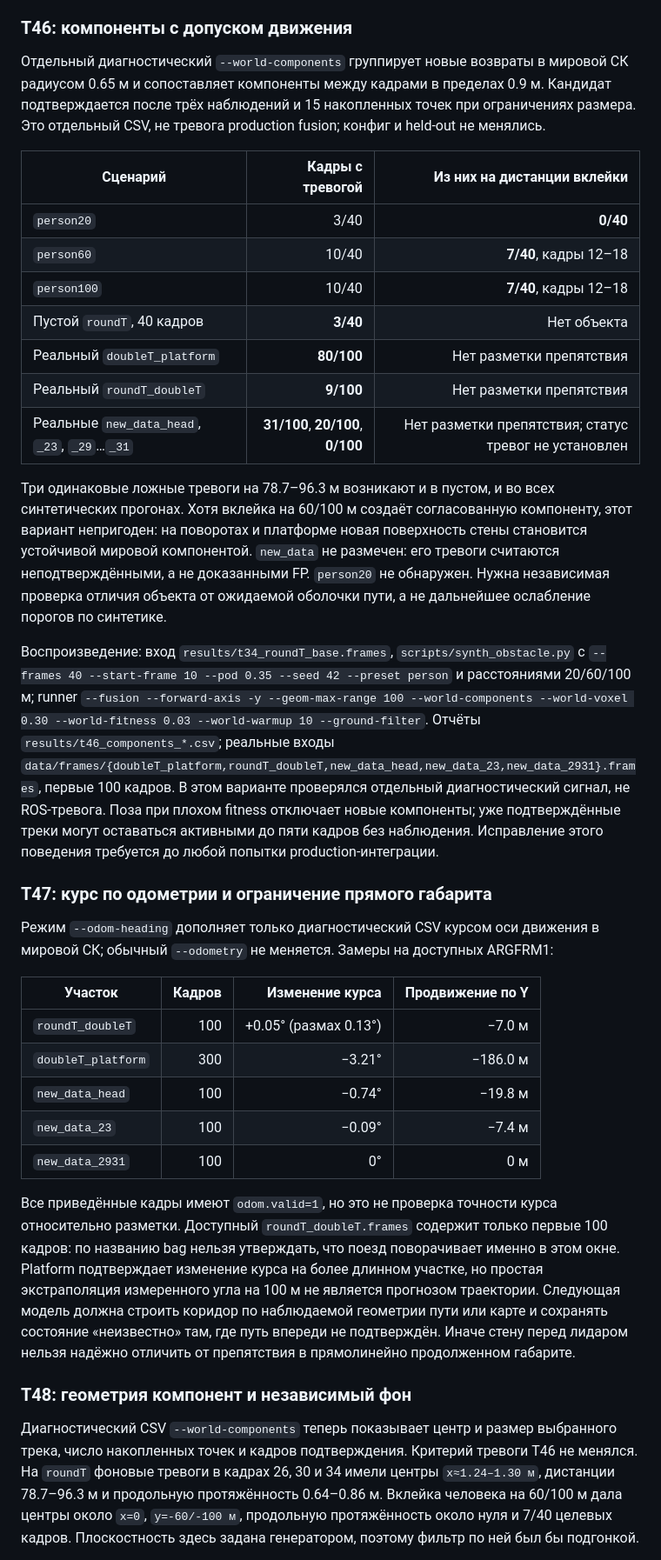
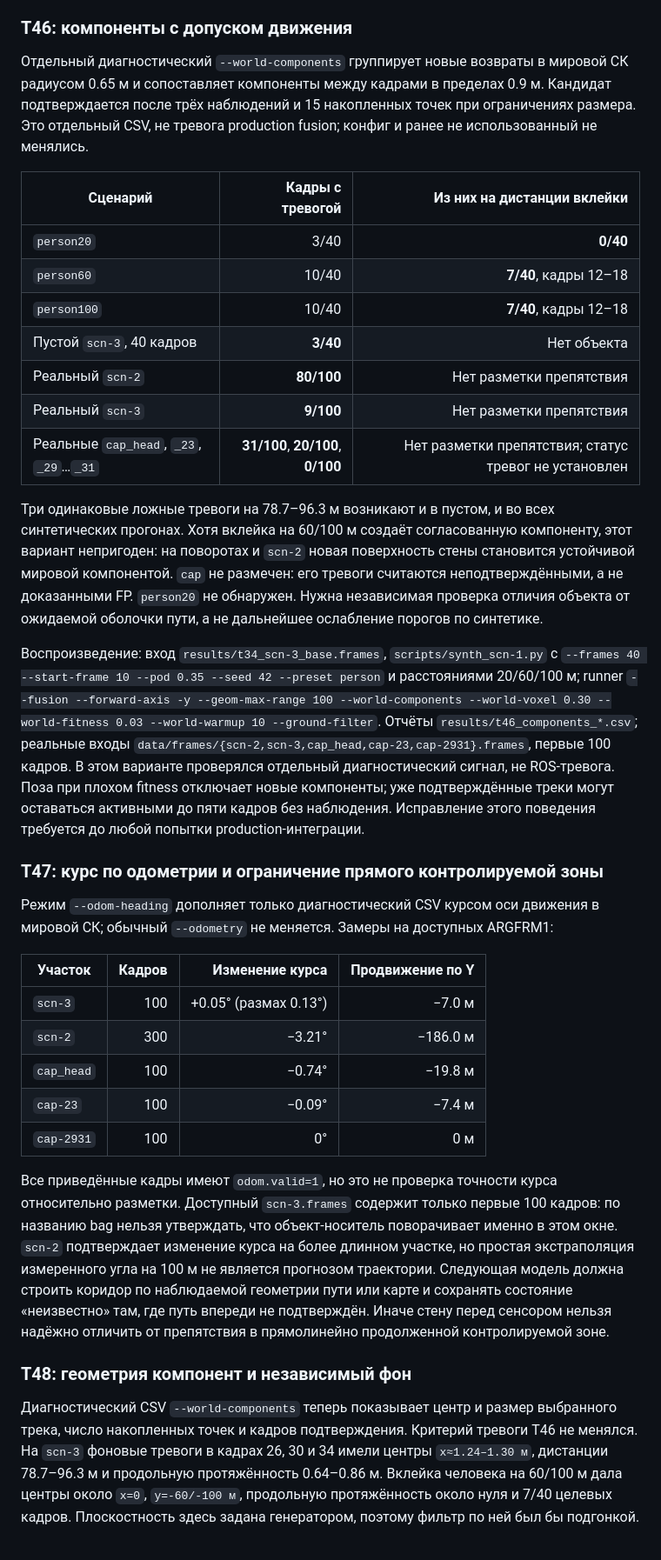
Before and after one commit to KoTeHok22/Argus, a Markdown page: docs/EXPERIMENTS.md, the part around one of its changes. Shown at 87% size. Rendered like a GitHub page.

```diff
--- a/docs/EXPERIMENTS.md
+++ b/docs/EXPERIMENTS.md
@@ -302,37 +302,37 @@ T38 проверил разрешённые рычаги на тех же 40 к
 
 ### T46: компоненты с допуском движения
 
-Отдельный диагностический `--world-components` группирует новые возвраты в мировой СК радиусом 0.65 м и сопоставляет компоненты между кадрами в пределах 0.9 м. Кандидат подтверждается после трёх наблюдений и 15 накопленных точек при ограничениях размера. Это отдельный CSV, не тревога production fusion; конфиг и held-out не менялись.
+Отдельный диагностический `--world-components` группирует новые возвраты в мировой СК радиусом 0.65 м и сопоставляет компоненты между кадрами в пределах 0.9 м. Кандидат подтверждается после трёх наблюдений и 15 накопленных точек при ограничениях размера. Это отдельный CSV, не тревога production fusion; конфиг и ранее не использованный не менялись.
 
 | Сценарий | Кадры с тревогой | Из них на дистанции вклейки |
 |---|---:|---:|
 | `person20` | 3/40 | **0/40** |
 | `person60` | 10/40 | **7/40**, кадры 12–18 |
 | `person100` | 10/40 | **7/40**, кадры 12–18 |
-| Пустой `roundT`, 40 кадров | **3/40** | Нет объекта |
-| Реальный `doubleT_platform` | **80/100** | Нет разметки препятствия |
-| Реальный `roundT_doubleT` | **9/100** | Нет разметки препятствия |
-| Реальные `new_data_head`, `_23`, `_29`…`_31` | **31/100**, **20/100**, **0/100** | Нет разметки препятствия; статус тревог не установлен |
+| Пустой `scn-3`, 40 кадров | **3/40** | Нет объекта |
+| Реальный `scn-2` | **80/100** | Нет разметки препятствия |
+| Реальный `scn-3` | **9/100** | Нет разметки препятствия |
+| Реальные `cap_head`, `_23`, `_29`…`_31` | **31/100**, **20/100**, **0/100** | Нет разметки препятствия; статус тревог не установлен |
 
-Три одинаковые ложные тревоги на 78.7–96.3 м возникают и в пустом, и во всех синтетических прогонах. Хотя вклейка на 60/100 м создаёт согласованную компоненту, этот вариант непригоден: на поворотах и платформе новая поверхность стены становится устойчивой мировой компонентой. `new_data` не размечен: его тревоги считаются неподтверждёнными, а не доказанными FP. `person20` не обнаружен. Нужна независимая проверка отличия объекта от ожидаемой оболочки пути, а не дальнейшее ослабление порогов по синтетике.
+Три одинаковые ложные тревоги на 78.7–96.3 м возникают и в пустом, и во всех синтетических прогонах. Хотя вклейка на 60/100 м создаёт согласованную компоненту, этот вариант непригоден: на поворотах и `scn-2` новая поверхность стены становится устойчивой мировой компонентой. `cap` не размечен: его тревоги считаются неподтверждёнными, а не доказанными FP. `person20` не обнаружен. Нужна независимая проверка отличия объекта от ожидаемой оболочки пути, а не дальнейшее ослабление порогов по синтетике.
 
-Воспроизведение: вход `results/t34_roundT_base.frames`, `scripts/synth_obstacle.py` с `--frames 40 --start-frame 10 --pod 0.35 --seed 42 --preset person` и расстояниями 20/60/100 м; runner `--fusion --forward-axis -y --geom-max-range 100 --world-components --world-voxel 0.30 --world-fitness 0.03 --world-warmup 10 --ground-filter`. Отчёты `results/t46_components_*.csv`; реальные входы `data/frames/{doubleT_platform,roundT_doubleT,new_data_head,new_data_23,new_data_2931}.frames`, первые 100 кадров. В этом варианте проверялся отдельный диагностический сигнал, не ROS-тревога. Поза при плохом fitness отключает новые компоненты; уже подтверждённые треки могут оставаться активными до пяти кадров без наблюдения. Исправление этого поведения требуется до любой попытки production-интеграции.
+Воспроизведение: вход `results/t34_scn-3_base.frames`, `scripts/synth_scn-1.py` с `--frames 40 --start-frame 10 --pod 0.35 --seed 42 --preset person` и расстояниями 20/60/100 м; runner `--fusion --forward-axis -y --geom-max-range 100 --world-components --world-voxel 0.30 --world-fitness 0.03 --world-warmup 10 --ground-filter`. Отчёты `results/t46_components_*.csv`; реальные входы `data/frames/{scn-2,scn-3,cap_head,cap-23,cap-2931}.frames`, первые 100 кадров. В этом варианте проверялся отдельный диагностический сигнал, не ROS-тревога. Поза при плохом fitness отключает новые компоненты; уже подтверждённые треки могут оставаться активными до пяти кадров без наблюдения. Исправление этого поведения требуется до любой попытки production-интеграции.
 
-### T47: курс по одометрии и ограничение прямого габарита
+### T47: курс по одометрии и ограничение прямого контролируемой зоны
 
 Режим `--odom-heading` дополняет только диагностический CSV курсом оси движения в мировой СК; обычный `--odometry` не меняется. Замеры на доступных ARGFRM1:
 
 | Участок | Кадров | Изменение курса | Продвижение по Y |
 |---|---:|---:|---:|
-| `roundT_doubleT` | 100 | +0.05° (размах 0.13°) | −7.0 м |
-| `doubleT_platform` | 300 | −3.21° | −186.0 м |
-| `new_data_head` | 100 | −0.74° | −19.8 м |
-| `new_data_23` | 100 | −0.09° | −7.4 м |
-| `new_data_2931` | 100 | 0° | 0 м |
+| `scn-3` | 100 | +0.05° (размах 0.13°) | −7.0 м |
+| `scn-2` | 300 | −3.21° | −186.0 м |
+| `cap_head` | 100 | −0.74° | −19.8 м |
+| `cap-23` | 100 | −0.09° | −7.4 м |
+| `cap-2931` | 100 | 0° | 0 м |
 
-Все приведённые кадры имеют `odom.valid=1`, но это не проверка точности курса относительно разметки. Доступный `roundT_doubleT.frames` содержит только первые 100 кадров: по названию bag нельзя утверждать, что поезд поворачивает именно в этом окне. Platform подтверждает изменение курса на более длинном участке, но простая экстраполяция измеренного угла на 100 м не является прогнозом траектории. Следующая модель должна строить коридор по наблюдаемой геометрии пути или карте и сохранять состояние «неизвестно» там, где путь впереди не подтверждён. Иначе стену перед лидаром нельзя надёжно отличить от препятствия в прямолинейно продолженном габарите.
+Все приведённые кадры имеют `odom.valid=1`, но это не проверка точности курса относительно разметки. Доступный `scn-3.frames` содержит только первые 100 кадров: по названию bag нельзя утверждать, что объект-носитель поворачивает именно в этом окне. `scn-2` подтверждает изменение курса на более длинном участке, но простая экстраполяция измеренного угла на 100 м не является прогнозом траектории. Следующая модель должна строить коридор по наблюдаемой геометрии пути или карте и сохранять состояние «неизвестно» там, где путь впереди не подтверждён. Иначе стену перед сенсором нельзя надёжно отличить от препятствия в прямолинейно продолженной контролируемой зоне.
 
 ### T48: геометрия компонент и независимый фон
 
-Диагностический CSV `--world-components` теперь показывает центр и размер выбранного трека, число накопленных точек и кадров подтверждения. Критерий тревоги T46 не менялся. На `roundT` фоновые тревоги в кадрах 26, 30 и 34 имели центры `x≈1.24–1.30 м`, дистанции 78.7–96.3 м и продольную протяжённость 0.64–0.86 м. Вклейка человека на 60/100 м дала центры около `x=0`, `y=-60/-100 м`, продольную протяжённость около нуля и 7/40 целевых кадров. Плоскостность здесь задана генератором, поэтому фильтр по ней был бы подгонкой.
+Диагностический CSV `--world-components` теперь показывает центр и размер выбранного трека, число накопленных точек и кадров подтверждения. Критерий тревоги T46 не менялся. На `scn-3` фоновые тревоги в кадрах 26, 30 и 34 имели центры `x≈1.24–1.30 м`, дистанции 78.7–96.3 м и продольную протяжённость 0.64–0.86 м. Вклейка человека на 60/100 м дала центры около `x=0`, `y=-60/-100 м`, продольную протяжённость около нуля и 7/40 целевых кадров. Плоскостность здесь задана генератором, поэтому фильтр по ней был бы подгонкой.
 
```
Also changed, not shown: other parts of docs/EXPERIMENTS.md (+149 -149 lines), 1 other file.
